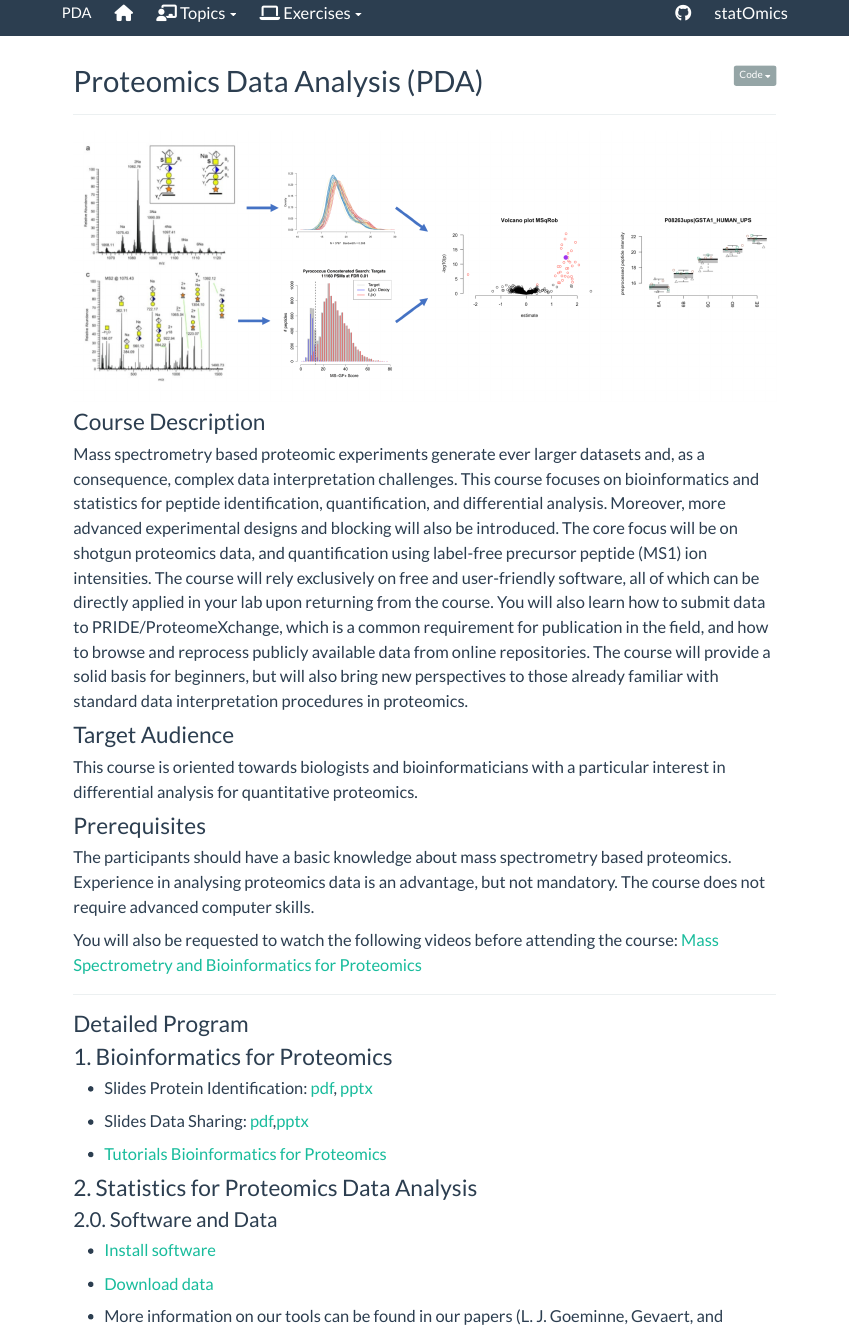
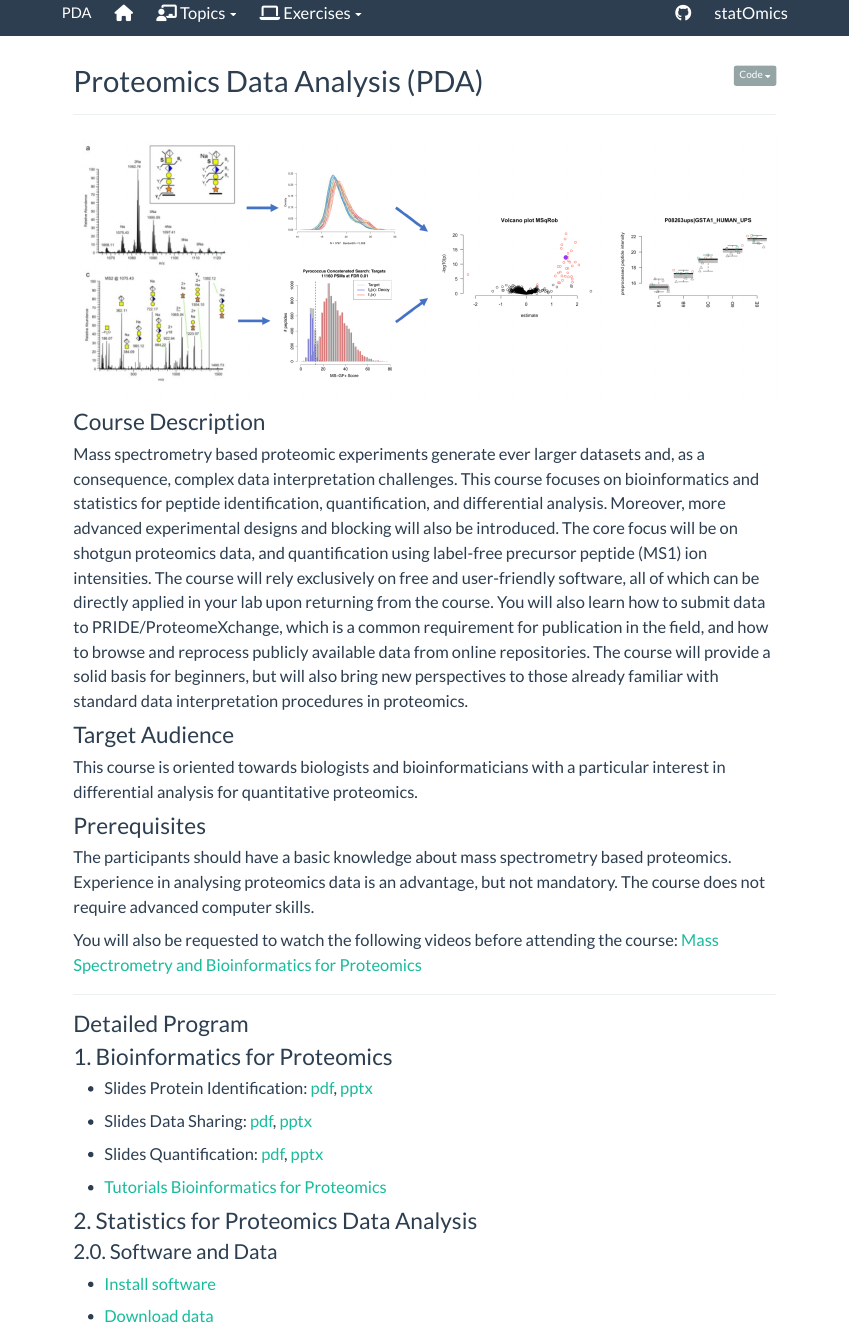
Before and after one commit to statOmics/PDA22GTPB, an R Markdown document (index.Rmd): the page in a window 1100 px wide, from its top. Rendered offline with R 4.5, knitr and Pandoc, with nearby package versions; the code is not run, so its results and figures are left out.

Commit message:
update index

```diff
--- a/index.Rmd
+++ b/index.Rmd
@@ -48,7 +48,9 @@ You will also be requested to watch the following videos before attending the co
 ### 1. Bioinformatics for Proteomics
 
 - Slides Protein Identification: [pdf](assets/martens_protein_identification.pdf), [pptx](assets/martens_protein_identification.pptx)
-- Slides Data Sharing: [pdf](assets/martens_data_sharing.pdf),[pptx](assets/martens_data_sharing.pptx)
+- Slides Data Sharing: [pdf](assets/martens_data_sharing.pdf), [pptx](assets/martens_data_sharing.pptx)
+- Slides Quantification: [pdf](assets/martens_proteomics_quantification.pdf), [pptx](assets/martens_proteomics_quantification.pptx)
+
 
 - [Tutorials Bioinformatics for Proteomics](https://compomics.com/bioinformatics-for-proteomics/)
 
@@ -70,14 +72,14 @@ You will also be requested to watch the following videos before attending the co
 #### 2.2. Statistical Data Analysis of Label Free Quantitative
 
 1. Preprocessing & Analysis of Label Free Quantitative Proteomics Experiments with Simple Designs
-  - Lecture: [[html](./pda_quantification_preprocessing.html)], [[PDF](./pda_quantification_preprocessing.pdf)]
+  - Lecture: [html](./pda_quantification_preprocessing.html), [pdf](./pda_quantification_preprocessing.pdf)
   - Tutorial: [preprocessing](./pda_tutorialPreprocessing.html)
-  - Wrap-up Peptide-based Models: [[html](./pda_robustSummarisation_peptideModels.html)],[[PDF](./pda_robustSummarisation_peptideModels.pdf)]
+  - Wrap-up Peptide-based Models: [html](./pda_robustSummarisation_peptideModels.html), [pdf](./pda_robustSummarisation_peptideModels.pdf)
 
   2. Statistical Inference & Analysis of Experiments with Factorial Designs
-  - Lecture Differential Abundance Analysis: [[html](./pda_quantification_inference.html)], [[PDF](./pda_quantification_inference.pdf)]
+  - Lecture Differential Abundance Analysis: [html](./pda_quantification_inference.html), [pdf](./pda_quantification_inference.pdf)
   - Tutorial: [Design](pda_tutorialDesign.html)
-  - Wrap-up Blocking: [[html](./pda_blocking_wrapup.html)], [[PDF](./pda_blocking_wrapup.pdf)]
+  - Wrap-up Blocking: [html](./pda_blocking_wrapup.html), [pdf](./pda_blocking_wrapup.pdf)
 
 ---
 
```
Also changed, not shown: assets/martens_proteomics_quantification.pdf (added).
